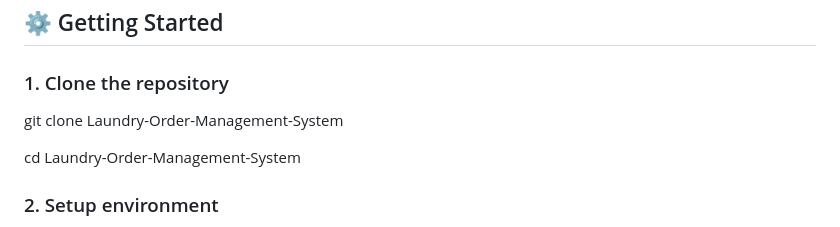
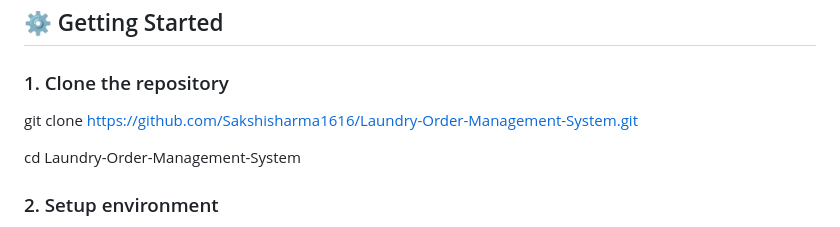
Before and after one commit to Sakshisharma1616/Laundry-Order-Management-System, a Markdown page: README.md, the part around the change. Rendered like a GitHub page.

```diff
--- a/README.md
+++ b/README.md
@@ -123,7 +123,7 @@ Each order contains:
 
 ### 1. Clone the repository
 
-git clone Laundry-Order-Management-System
+git clone https://github.com/Sakshisharma1616/Laundry-Order-Management-System.git
 
 cd Laundry-Order-Management-System
 
```
